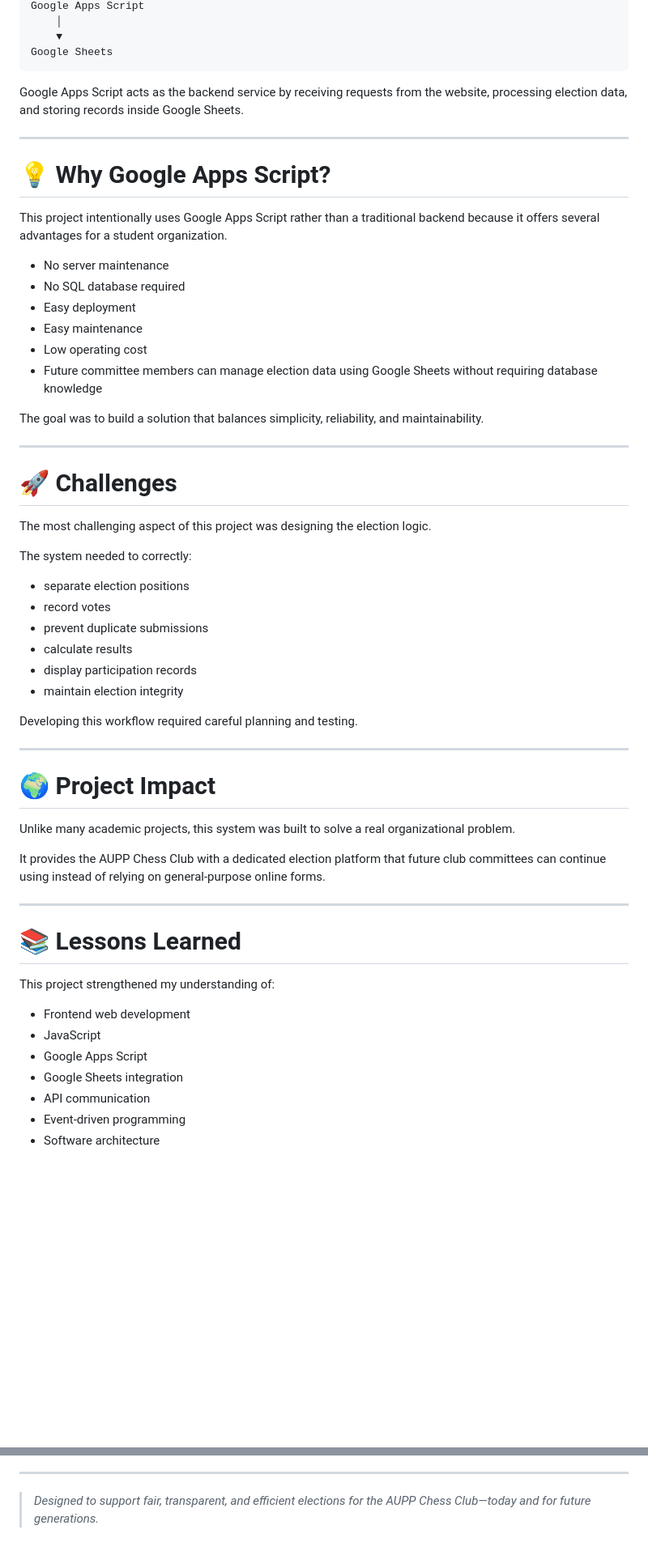
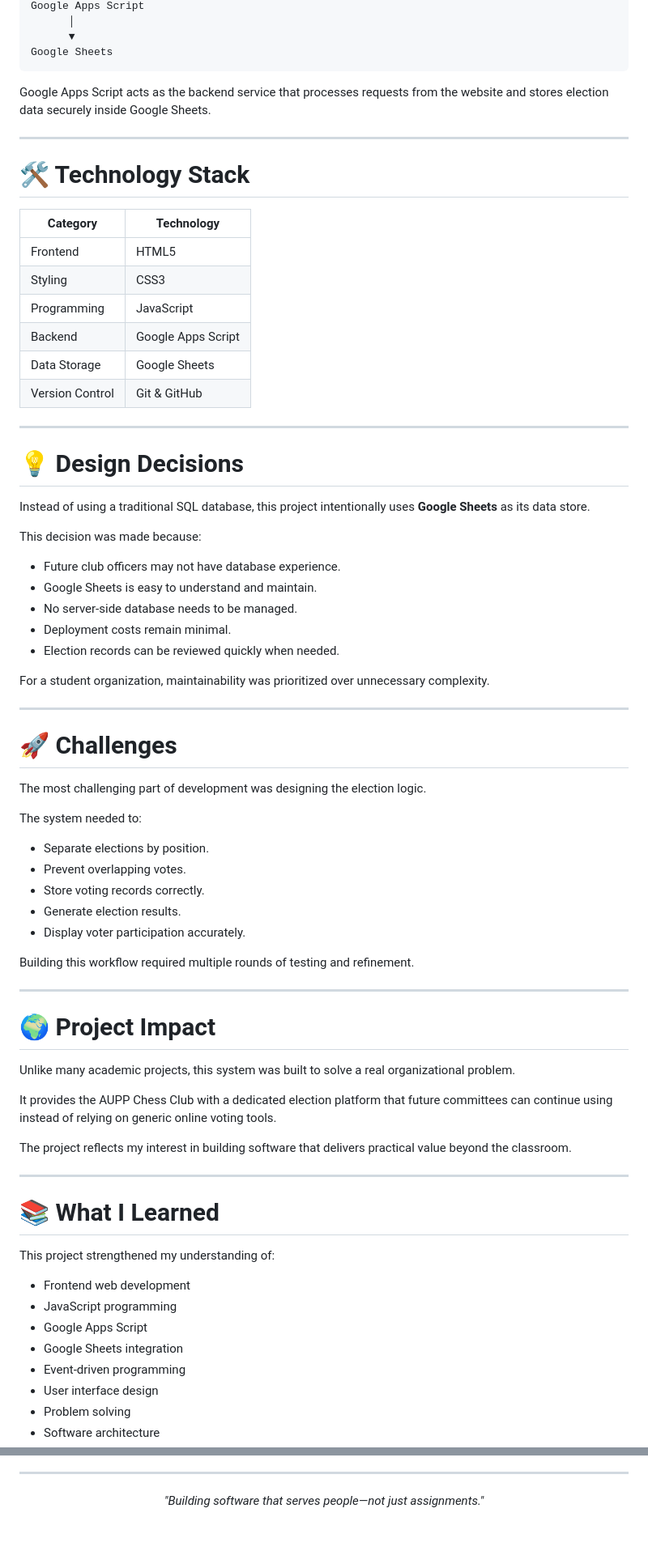
Before and after one commit to Lishang-Keav/aupp-chess-vote, a Markdown page: README.md, 2 parts joined by grey strips. Shown at 81% size. GitHub-like rendering; blank space fills up the shorter version.

````diff
--- a/README.md
+++ b/README.md
@@ -88,42 +80,55 @@ HTML Website
 Google Apps Script
-    │
-    ▼
+      │
+      ▼
 Google Sheets
 ```
 
-Google Apps Script acts as the backend service by receiving requests from the website, processing election data, and storing records inside Google Sheets.
+Google Apps Script acts as the backend service that processes requests from the website and stores election data securely inside Google Sheets.
 
 ---
 
-# 💡 Why Google Apps Script?
+# 🛠 Technology Stack
 
-This project intentionally uses Google Apps Script rather than a traditional backend because it offers several advantages for a student organization.
+| Category | Technology |
+|----------|------------|
+| Frontend | HTML5 |
+| Styling | CSS3 |
+| Programming | JavaScript |
+| Backend | Google Apps Script |
+| Data Storage | Google Sheets |
+| Version Control | Git & GitHub |
 
-- No server maintenance
-- No SQL database required
-- Easy deployment
-- Easy maintenance
-- Low operating cost
-- Future committee members can manage election data using Google Sheets without requiring database knowledge
+---
 
-The goal was to build a solution that balances simplicity, reliability, and maintainability.
+# 💡 Design Decisions
+
+Instead of using a traditional SQL database, this project intentionally uses **Google Sheets** as its data store.
+
+This decision was made because:
+
+- Future club officers may not have database experience.
+- Google Sheets is easy to understand and maintain.
+- No server-side database needs to be managed.
+- Deployment costs remain minimal.
+- Election records can be reviewed quickly when needed.
+
+For a student organization, maintainability was prioritized over unnecessary complexity.
 
 ---
 
 # 🚀 Challenges
 
-The most challenging aspect of this project was designing the election logic.
+The most challenging part of development was designing the election logic.
 
-The system needed to correctly:
+The system needed to:
 
-- separate election positions
-- record votes
-- prevent duplicate submissions
-- calculate results
-- display participation records
-- maintain election integrity
+- Separate elections by position.
+- Prevent overlapping votes.
+- Store voting records correctly.
+- Generate election results.
+- Display voter participation accurately.
 
-Developing this workflow required careful planning and testing.
+Building this workflow required multiple rounds of testing and refinement.
 
 ---
 
@@ -131,18 +136,21 @@ Developing this workflow required careful planning and testing.
 
 Unlike many academic projects, this system was built to solve a real organizational problem.
 
-It provides the AUPP Chess Club with a dedicated election platform that future club committees can continue using instead of relying on general-purpose online forms.
+It provides the AUPP Chess Club with a dedicated election platform that future committees can continue using instead of relying on generic online voting tools.
+
+The project reflects my interest in building software that delivers practical value beyond the classroom.
 
 ---
 
-# 📚 Lessons Learned
+# 📚 What I Learned
 
 This project strengthened my understanding of:
 
 - Frontend web development
-- JavaScript
+- JavaScript programming
 - Google Apps Script
 - Google Sheets integration
-- API communication
 - Event-driven programming
+- User interface design
+- Problem solving
 - Software architecture
@@ -184,4 +238,8 @@ Future Chess Club committees are welcome to maintain and improve this project wh
 
 ---
 
-> *Designed to support fair, transparent, and efficient elections for the AUPP Chess Club—today and for future generations.*
+<div align="center">
+
+*"Building software that serves people—not just assignments."*
+
+</div>
````
Also changed, not shown: other parts of README.md (+108 -70 lines).
